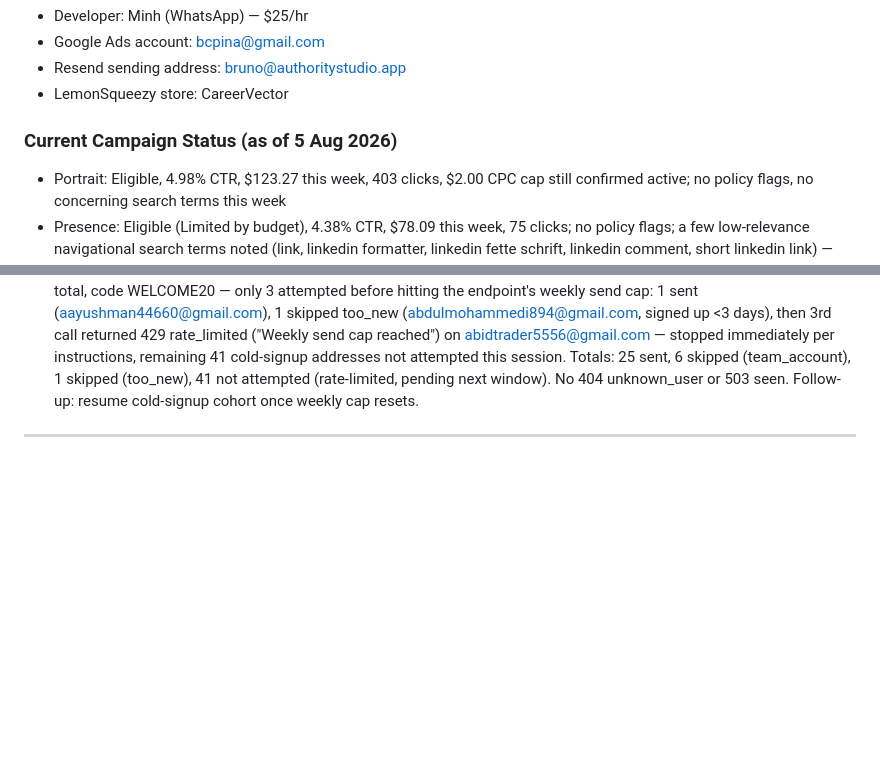
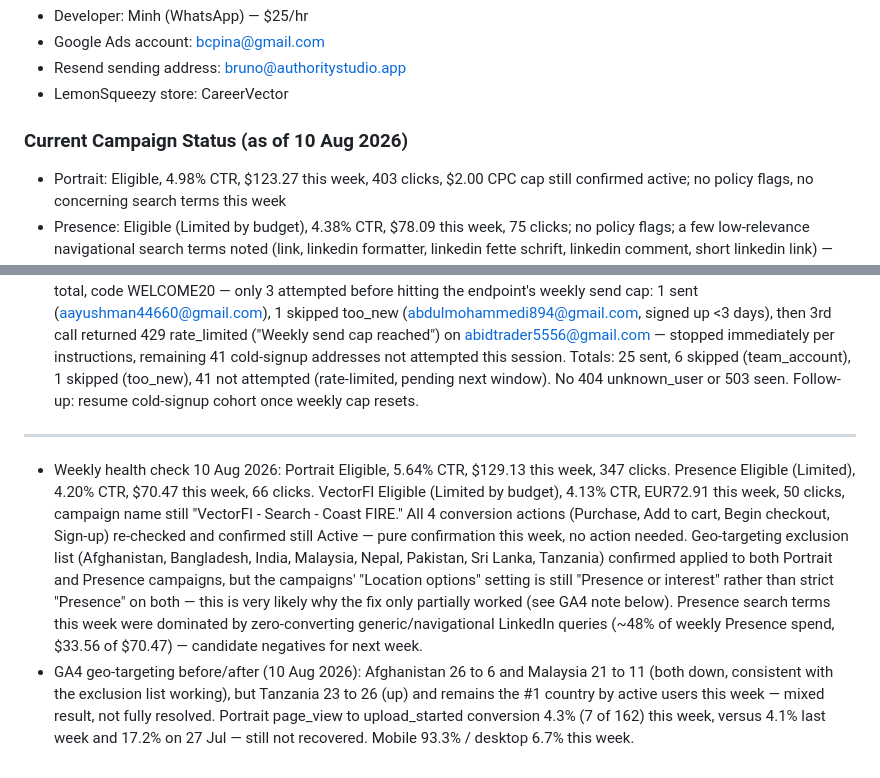
Before and after one commit to bcpina/founder-os-dashboard, a Markdown page: cowork-workflow.md, 2 parts joined by grey strips. GitHub-like rendering; blank space fills up the shorter version.

Commit message:
Weekly health check — 10 Aug 2026

```diff
--- a/cowork-workflow.md
+++ b/cowork-workflow.md
@@ -313,7 +317,7 @@ Ad spend is ~96% of the monthly run-rate and is the one lever directly under Bru
 - Google Ads account: bcpina@gmail.com
 - Resend sending address: bruno@authoritystudio.app
 - LemonSqueezy store: CareerVector
-### Current Campaign Status (as of 5 Aug 2026)
+### Current Campaign Status (as of 10 Aug 2026)
 - Portrait: Eligible, 4.98% CTR, $123.27 this week, 403 clicks, $2.00 CPC cap still confirmed active; no policy flags, no concerning search terms this week
 - Presence: Eligible (Limited by budget), 4.38% CTR, $78.09 this week, 75 clicks; no policy flags; a few low-relevance navigational search terms noted (link, linkedin formatter, linkedin fette schrift, linkedin comment, short linkedin link) — low volume, recommended as future negatives
 - VectorFI: Eligible (Limited by budget), 3.62% CTR, €65.12 this week (billed in EUR, unlike the two Authority Studio campaigns which bill in USD), 46 clicks; campaign name confirmed fresh as "VectorFI - Search - Coast FIRE"; negative keyword list reloaded fresh (25 entries), no blocking terms re-added
@@ -323,3 +327,5 @@ Ad spend is ~96% of the monthly run-rate and is the one lever directly under Bru
 - Traffic investigation 6 Aug 2026: Top-3-country anomaly (Afghanistan, Tanzania, Malaysia) traced via GA4 Explore — all traffic arrives via Paid Search (Google Ads), correlating directly with this week's 403 Portrait clicks, not a separate/unrelated channel. Sessions spread naturally across Jul 31–Aug 5 (not a single burst); engagement rates 20–100% (week avg ~61%) and 6–18 events/user — well above a near-zero-engagement bot signature. All anomalous countries are 100% mobile. Read: not classic bot/scraper traffic, but also not likely genuine target-market prospects for a premium US-market service — plausibly explains part of this week's page_view to upload_started collapse (17.2% to 4.1%) via low-intent volume inflating page_views without converting proportionally. Investigation only, no changes made.
 - Re-engagement send 6 Aug 2026 (via new endpoint, all 3 cohorts, per Minh's update): Portrait non-converters 13 total — 10 sent, 3 skipped (team_account: anhminh10a2hoa@gmail.com, b.pina@boluda.eu, bcpina@gmail.com), code PORTRAIT20. Presence non-converters 16 total — 14 sent, 2 skipped (team_account: anhminh10a2hoa+test123@gmail.com, bcpina@gmail.com), code PRESENCE20. Cold signups (never used product) 44 total, code WELCOME20 — only 3 attempted before hitting the endpoint's weekly send cap: 1 sent (aayushman44660@gmail.com), 1 skipped too_new (abdulmohammedi894@gmail.com, signed up <3 days), then 3rd call returned 429 rate_limited ("Weekly send cap reached") on abidtrader5556@gmail.com — stopped immediately per instructions, remaining 41 cold-signup addresses not attempted this session. Totals: 25 sent, 6 skipped (team_account), 1 skipped (too_new), 41 not attempted (rate-limited, pending next window). No 404 unknown_user or 503 seen. Follow-up: resume cold-signup cohort once weekly cap resets.
 ---
+- Weekly health check 10 Aug 2026: Portrait Eligible, 5.64% CTR, $129.13 this week, 347 clicks. Presence Eligible (Limited), 4.20% CTR, $70.47 this week, 66 clicks. VectorFI Eligible (Limited by budget), 4.13% CTR, EUR72.91 this week, 50 clicks, campaign name still "VectorFI - Search - Coast FIRE." All 4 conversion actions (Purchase, Add to cart, Begin checkout, Sign-up) re-checked and confirmed still Active — pure confirmation this week, no action needed. Geo-targeting exclusion list (Afghanistan, Bangladesh, India, Malaysia, Nepal, Pakistan, Sri Lanka, Tanzania) confirmed applied to both Portrait and Presence campaigns, but the campaigns' "Location options" setting is still "Presence or interest" rather than strict "Presence" on both — this is very likely why the fix only partially worked (see GA4 note below). Presence search terms this week were dominated by zero-converting generic/navigational LinkedIn queries (~48% of weekly Presence spend, $33.56 of $70.47) — candidate negatives for next week.
+- GA4 geo-targeting before/after (10 Aug 2026): Afghanistan 26 to 6 and Malaysia 21 to 11 (both down, consistent with the exclusion list working), but Tanzania 23 to 26 (up) and remains the #1 country by active users this week — mixed result, not fully resolved. Portrait page_view to upload_started conversion 4.3% (7 of 162) this week, versus 4.1% last week and 17.2% on 27 Jul — still not recovered. Mobile 93.3% / desktop 6.7% this week.
```
Also changed, not shown: other parts of cowork-workflow.md (+5 -1 lines).
